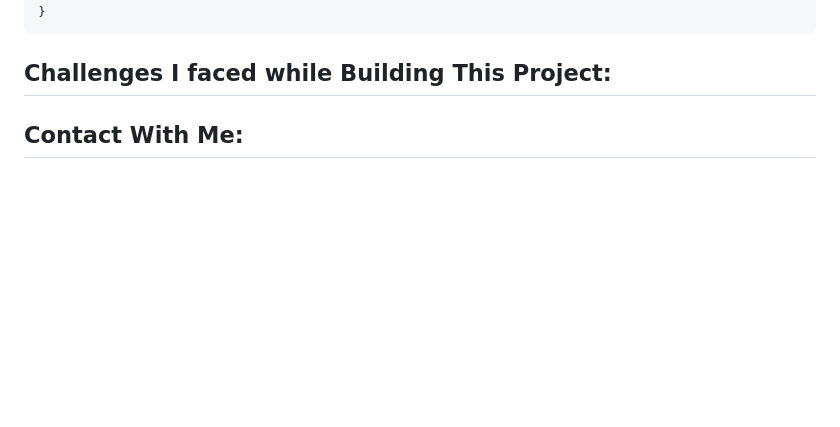
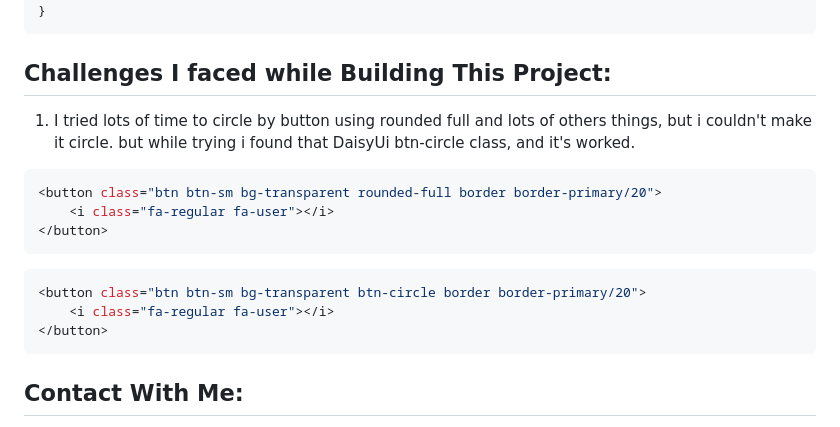
Before and after one commit to muhammad-tamim/web-project-17, a Markdown page: README.md, the part around the change. Drawn GitHub-style; blank space fills up the shorter version.

Commit message:
docs: add 1st challagne i faced while bilding this proejct

````diff
--- a/README.md
+++ b/README.md
@@ -123,6 +123,19 @@ const displayPets = (pets) => {
 
 ## Challenges I faced while Building This Project:
 
+1. I tried lots of time to circle by button using rounded full and lots of others things, but i couldn't make it circle. but while trying i found that DaisyUi btn-circle class, and it's worked.
+
+```js
+<button class="btn btn-sm bg-transparent rounded-full border border-primary/20">
+    <i class="fa-regular fa-user"></i>
+</button>
+```
+```js
+<button class="btn btn-sm bg-transparent btn-circle border border-primary/20">
+    <i class="fa-regular fa-user"></i>
+</button>
+```
+
 ## Contact With Me:
 
 tamim.muhammad2005@gmail.com | https://www.linkedin.com/in/tamim-muhammad | +8801586090360 (WhatsApp)
````
